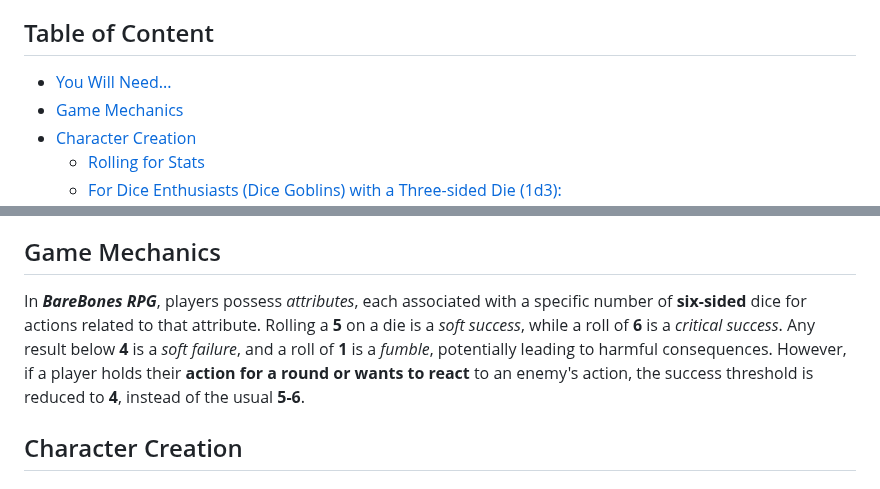
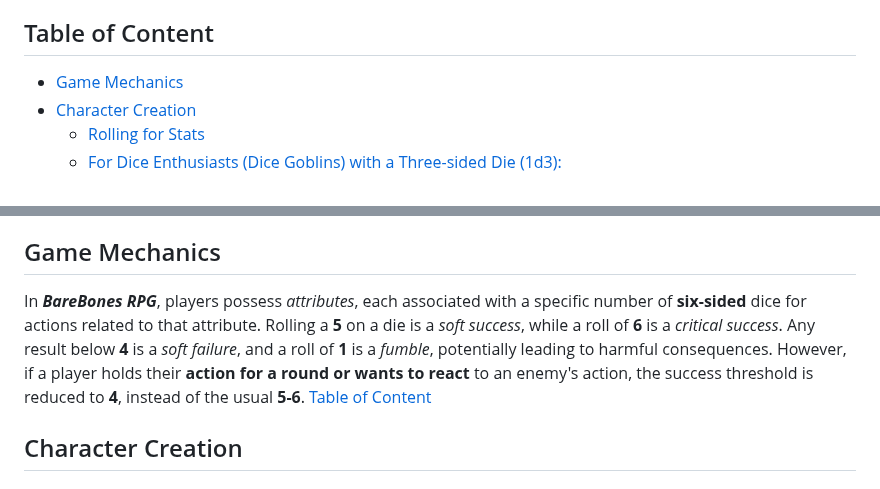
Before and after one commit to BareBones-RPG/BareBones-RPG.github.io, a Markdown page: README.md, 2 parts joined by grey strips. Rendered like a GitHub page.

```diff
--- a/README.md
+++ b/README.md
@@ -19,7 +19,6 @@ Written by [Victor Gregory Matos](https://thevikkodamus.bearblog.dev) (_TheVikko
 ## Table of Content
 <!-- TOC start (generated with https://github.com/derlin/bitdowntoc) -->
 
-   * [You Will Need...](#you-will-need)
    * [Game Mechanics](#game-mechanics)
    * [Character Creation](#character-creation)
       + [Rolling for Stats](#rolling-for-stats)
@@ -64,7 +63,8 @@ Written by [Victor Gregory Matos](https://thevikkodamus.bearblog.dev) (_TheVikko
 
 ## Game Mechanics
 
-In **_BareBones RPG_**, players possess _attributes_, each associated with a specific number of **six-sided** dice for actions related to that attribute. Rolling a **5** on a die is a _soft success_, while a roll of **6** is a _critical success_. Any result below **4** is a _soft failure_, and a roll of **1** is a _fumble_, potentially leading to harmful consequences. However, if a player holds their **action for a round or wants to react** to an enemy's action, the success threshold is reduced to **4**, instead of the usual **5-6**.
+In **_BareBones RPG_**, players possess _attributes_, each associated with a specific number of **six-sided** dice for actions related to that attribute. Rolling a **5** on a die is a _soft success_, while a roll of **6** is a _critical success_. Any result below **4** is a _soft failure_, and a roll of **1** is a _fumble_, potentially leading to harmful consequences. However, if a player holds their **action for a round or wants to react** to an enemy's action, the success threshold is reduced to **4**, instead of the usual **5-6**. [Table of Content](#table-of-content)
+
 
 ## Character Creation
 
```
